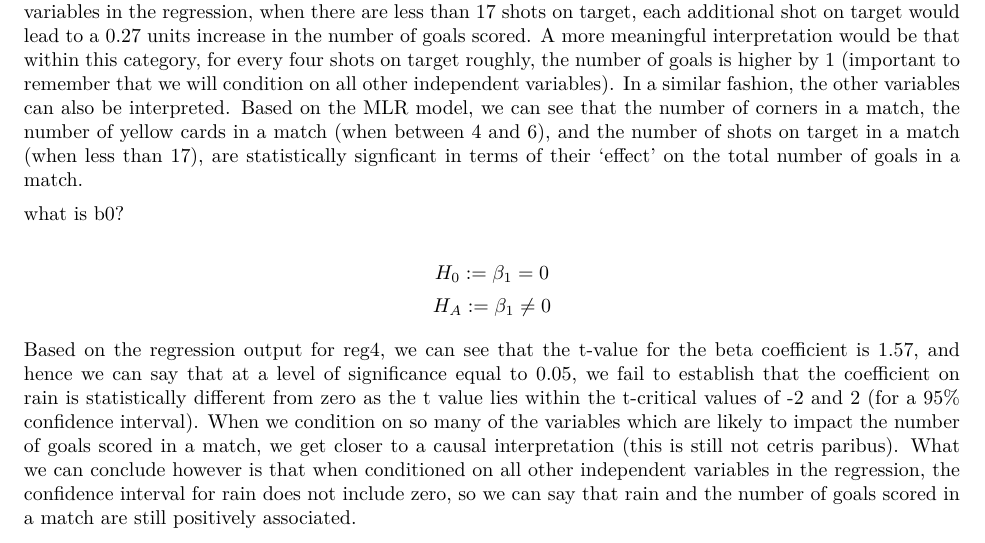
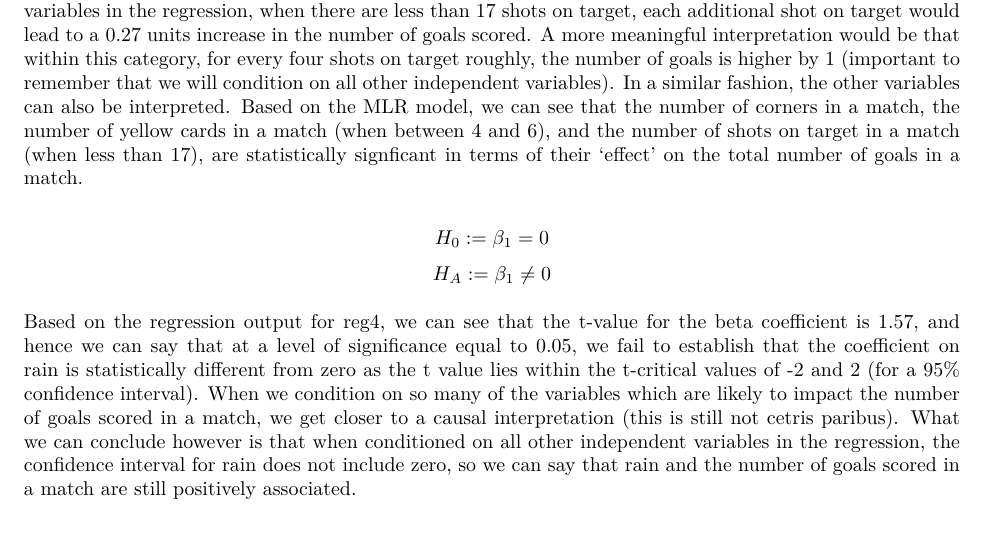
Before and after one commit to CheemaHaaris/DA2, an R Markdown document (TermProject/code/DA2_TermProject_HaarisCheema.Rmd): part of page 3 of 11, cut so that both start at the same text. The pictures show the output file TermProject/code/DA2_TermProject_HaarisCheema.pdf that the author committed with the source.

Commit message:
Fixing typo in rmd

```diff
--- a/TermProject/code/DA2_TermProject_HaarisCheema.Rmd
+++ b/TermProject/code/DA2_TermProject_HaarisCheema.Rmd
@@ -371,7 +371,6 @@ $\times$ $shots.t_{shots.t >=18}$
 The main interpretation for this regression will be regarding the causal variable. Based on the regression output, conditioning the corners, yellow cards, red cards and shots on target in a match, when it rains, the number of goals increases by 0.24 units. In other words, on average, we could expect an additional goal in a match when it rains on roughly 24% of the occasions.
 As far as the other variables are concerned, we can see that conditioned on the other independent variables in the regression, each additional corner reduces the number of goals by 0.07 units. In more meaningful terms, this would mean that on average, if a game has total 14 corners, that will lead to an additional goal scored. Similarly we can see that when the number of yellow cards in a game is less than 4 or more than 6, each additional yellow card is negatively associated with the number of goals scored in a match. This relationship is more negative for the cases where there are greater than 6 yellow cards. This makes sense because generally in games with intense competition and fewer goals, there is greater frustration amongst the players and as a result more yellow cards are issued to them. Similarly, for the shots_t variable, the coefficient indicates that conditioning upon all independent variables in the regression, when there are less than 17 shots on target, each additional shot on target would lead to a 0.27 units increase in the number of goals scored. A more meaningful interpretation would be that within this category, for every four shots on target roughly, the number of goals is higher by 1 (important to remember that we will condition on all other independent variables). In a similar fashion, the other variables can also be interpreted. Based on the MLR model, we can see that the number of corners in a match, the number of yellow cards in a match (when between 4 and 6), and the number of shots on target in a match (when less than 17), are statistically signficant in terms of their 'effect' on the total number of goals in a match.
 
-what is b0?
 
 
 $$H_0:=\beta_1 = 0$$
```
Also changed, not shown: TermProject/code/DA2_TermProject_HaarisCheema.pdf.
